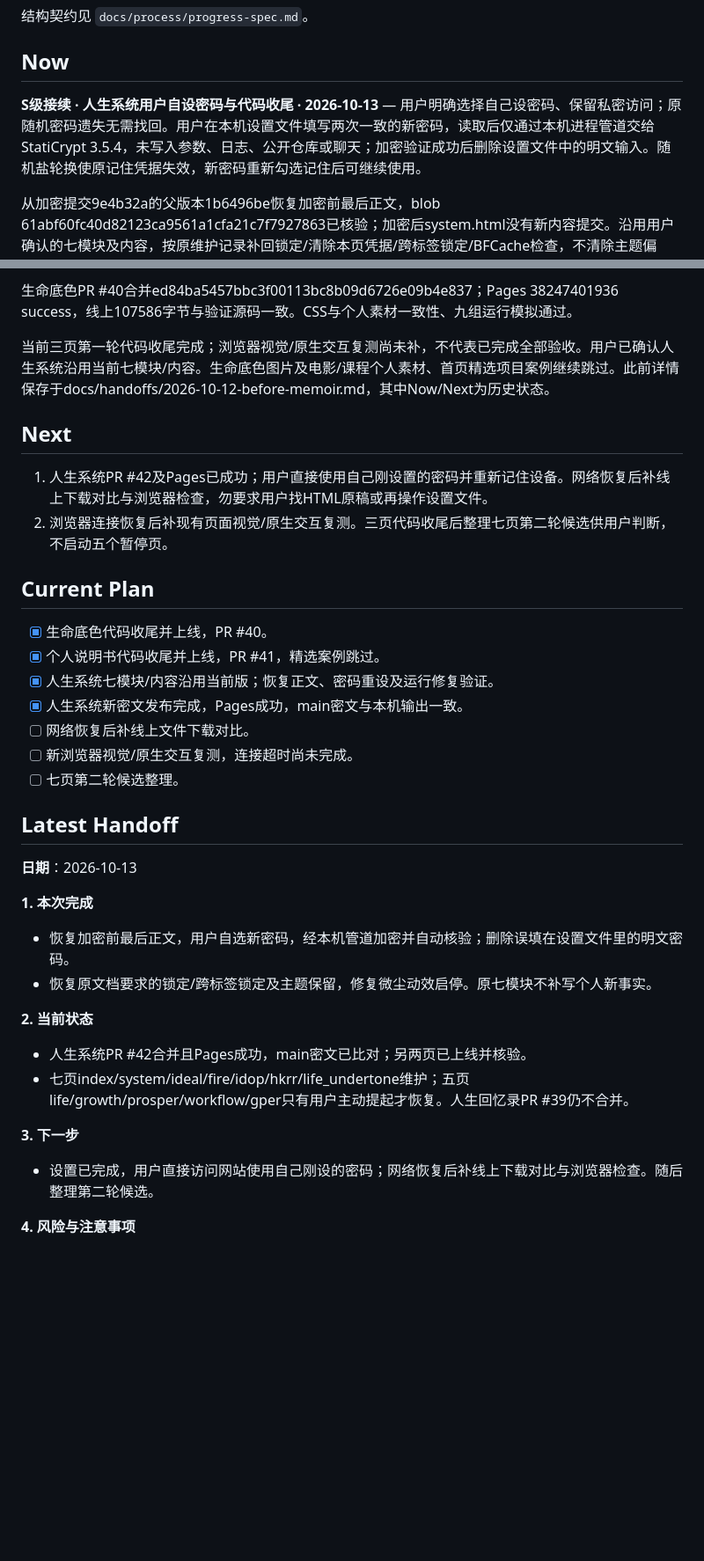
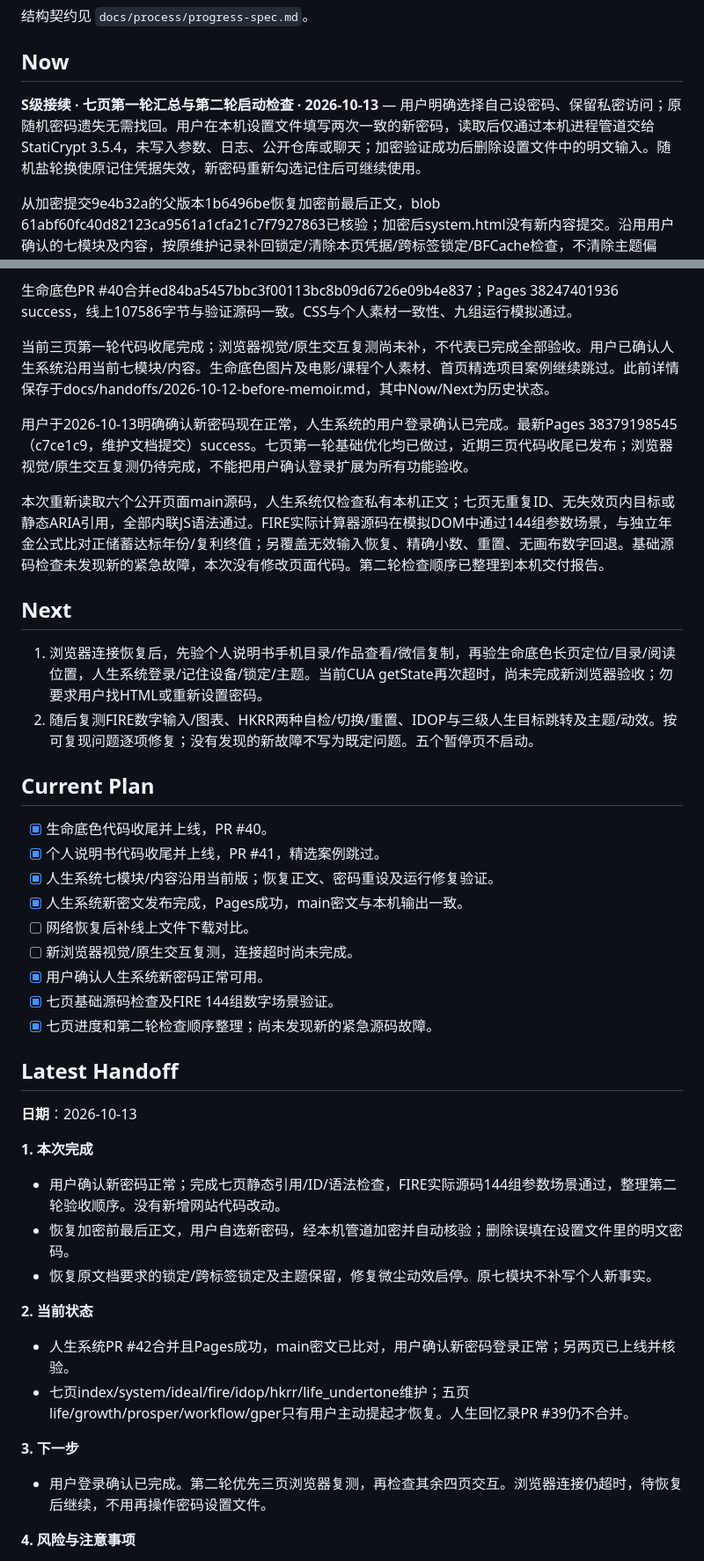
Before and after one commit to zhuigz/zhuigz.github.io, a Markdown page: docs/progress.md, 2 parts joined by grey strips. Shown at 88% size. GitHub-like rendering; blank space fills up the shorter version.

Commit message:
docs: record verified password access and seven-page second-round checks

```diff
--- a/docs/progress.md
+++ b/docs/progress.md
@@ -4,7 +4,7 @@
 
 ## Now
 
-**S级接续 · 人生系统用户自设密码与代码收尾 · 2026-10-13** — 用户明确选择自己设密码、保留私密访问；原随机密码遗失无需找回。用户在本机设置文件填写两次一致的新密码，读取后仅通过本机进程管道交给StatiCrypt 3.5.4，未写入参数、日志、公开仓库或聊天；加密验证成功后删除设置文件中的明文输入。随机盐轮换使原记住凭据失效，新密码重新勾选记住后可继续使用。
+**S级接续 · 七页第一轮汇总与第二轮启动检查 · 2026-10-13** — 用户明确选择自己设密码、保留私密访问；原随机密码遗失无需找回。用户在本机设置文件填写两次一致的新密码，读取后仅通过本机进程管道交给StatiCrypt 3.5.4，未写入参数、日志、公开仓库或聊天；加密验证成功后删除设置文件中的明文输入。随机盐轮换使原记住凭据失效，新密码重新勾选记住后可继续使用。
 
 从加密提交9e4b32a的父版本1b6496be恢复加密前最后正文，blob 61abf60fc40d82123ca9561a1cfa21c7f7927863已核验；加密后system.html没有新内容提交。沿用用户确认的七模块及内容，按原维护记录补回锁定/清除本页凭据/跨标签锁定/BFCache检查，不清除主题偏好。微尘修复动态偏好变化、后台/页面离开立即取消帧、画布空/获取失败回退。其余正文、样式与原脚本未改（仅新增noindex及恢复锁定控件样式/脚本）。
 
@@ -16,10 +16,14 @@
 
 当前三页第一轮代码收尾完成；浏览器视觉/原生交互复测尚未补，不代表已完成全部验收。用户已确认人生系统沿用当前七模块/内容。生命底色图片及电影/课程个人素材、首页精选项目案例继续跳过。此前详情保存于docs/handoffs/2026-10-12-before-memoir.md，其中Now/Next为历史状态。
 
+用户于2026-10-13明确确认新密码现在正常，人生系统的用户登录确认已完成。最新Pages 38379198545（c7ce1c9，维护文档提交）success。七页第一轮基础优化均已做过，近期三页代码收尾已发布；浏览器视觉/原生交互复测仍待完成，不能把用户确认登录扩展为所有功能验收。
+
+本次重新读取六个公开页面main源码，人生系统仅检查私有本机正文；七页无重复ID、无失效页内目标或静态ARIA引用，全部内联JS语法通过。FIRE实际计算器源码在模拟DOM中通过144组参数场景，与独立年金公式比对正储蓄达标年份/复利终值；另覆盖无效输入恢复、精确小数、重置、无画布数字回退。基础源码检查未发现新的紧急故障，本次没有修改页面代码。第二轮检查顺序已整理到本机交付报告。
+
 ## Next
 
-1. 人生系统PR #42及Pages已成功；用户直接使用自己刚设置的密码并重新记住设备。网络恢复后补线上下载对比与浏览器检查，勿要求用户找HTML原稿或再操作设置文件。
-2. 浏览器连接恢复后补现有页面视觉/原生交互复测。三页代码收尾后整理七页第二轮候选供用户判断，不启动五个暂停页。
+1. 浏览器连接恢复后，先验个人说明书手机目录/作品查看/微信复制，再验生命底色长页定位/目录/阅读位置，人生系统登录/记住设备/锁定/主题。当前CUA getState再次超时，尚未完成新浏览器验收；勿要求用户找HTML或重新设置密码。
+2. 随后复测FIRE数字输入/图表、HKRR两种自检/切换/重置、IDOP与三级人生目标跳转及主题/动效。按可复现问题逐项修复；没有发现的新故障不写为既定问题。五个暂停页不启动。
 
 ## Current Plan
 
@@ -29,22 +33,25 @@
 - [x] 人生系统新密文发布完成，Pages成功，main密文与本机输出一致。
 - [ ] 网络恢复后补线上文件下载对比。
 - [ ] 新浏览器视觉/原生交互复测，连接超时尚未完成。
-- [ ] 七页第二轮候选整理。
+- [x] 用户确认人生系统新密码正常可用。
+- [x] 七页基础源码检查及FIRE 144组数字场景验证。
+- [x] 七页进度和第二轮检查顺序整理；尚未发现新的紧急源码故障。
 
 ## Latest Handoff
 
 **日期**：2026-10-13
 
 **1. 本次完成**
+- 用户确认新密码正常；完成七页静态引用/ID/语法检查，FIRE实际源码144组参数场景通过，整理第二轮验收顺序。没有新增网站代码改动。
 - 恢复加密前最后正文，用户自选新密码，经本机管道加密并自动核验；删除误填在设置文件里的明文密码。
 - 恢复原文档要求的锁定/跨标签锁定及主题保留，修复微尘动效启停。原七模块不补写个人新事实。
 
 **2. 当前状态**
-- 人生系统PR #42合并且Pages成功，main密文已比对；另两页已上线并核验。
+- 人生系统PR #42合并且Pages成功，main密文已比对，用户确认新密码登录正常；另两页已上线并核验。
 - 七页index/system/ideal/fire/idop/hkrr/life_undertone维护；五页life/growth/prosper/workflow/gper只有用户主动提起才恢复。人生回忆录PR #39仍不合并。
 
 **3. 下一步**
-- 设置已完成，用户直接访问网站使用自己刚设的密码；网络恢复后补线上下载对比与浏览器检查。随后整理第二轮候选。
+- 用户登录确认已完成。第二轮优先三页浏览器复测，再检查其余四页交互。浏览器连接仍超时，待恢复后继续，不用再操作密码设置文件。
 
 **4. 风险与注意事项**
 - 原随机密码作废，旧记住凭据作废；使用用户自己设的新密码，密码不在公开文档、工具参数、日志及仓库中。
```
